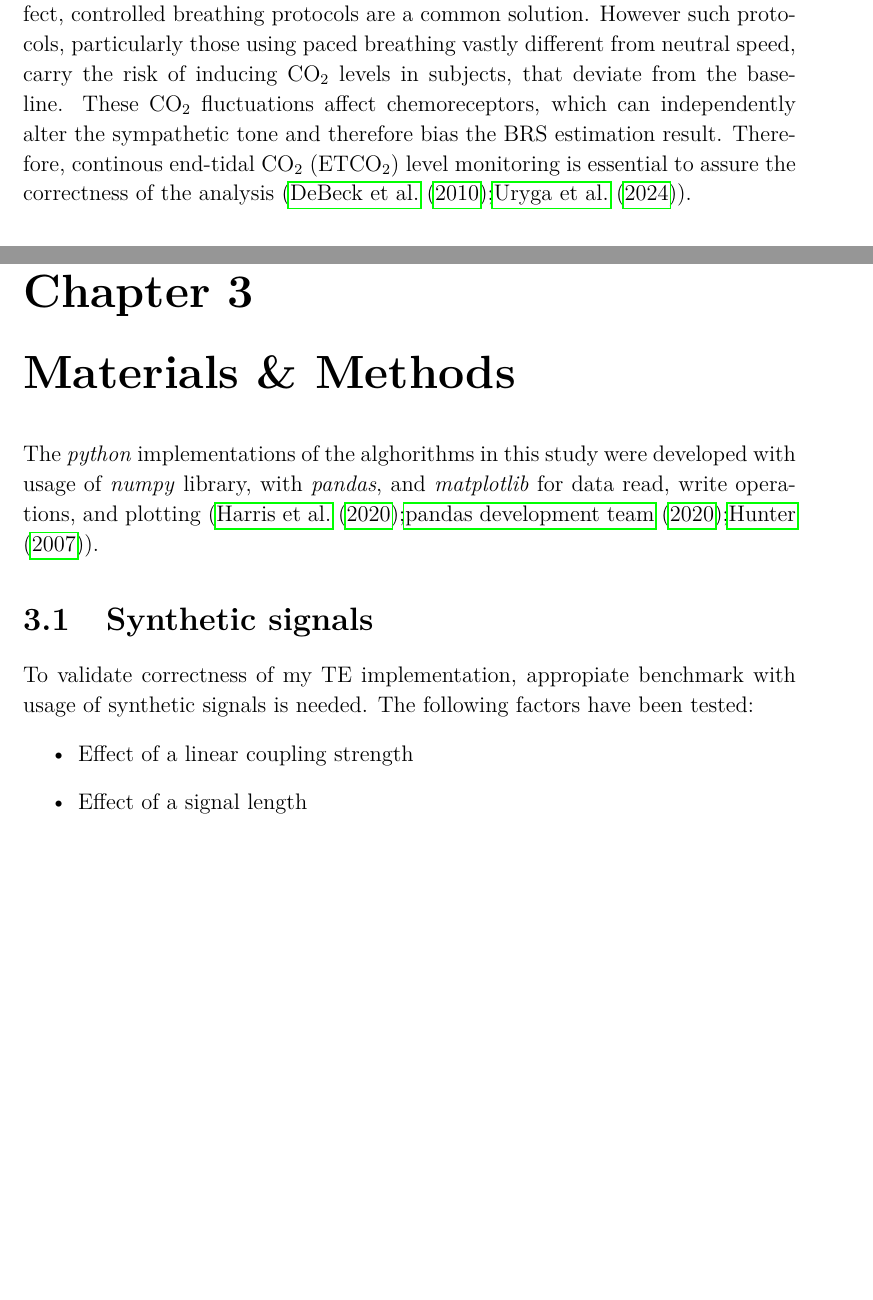
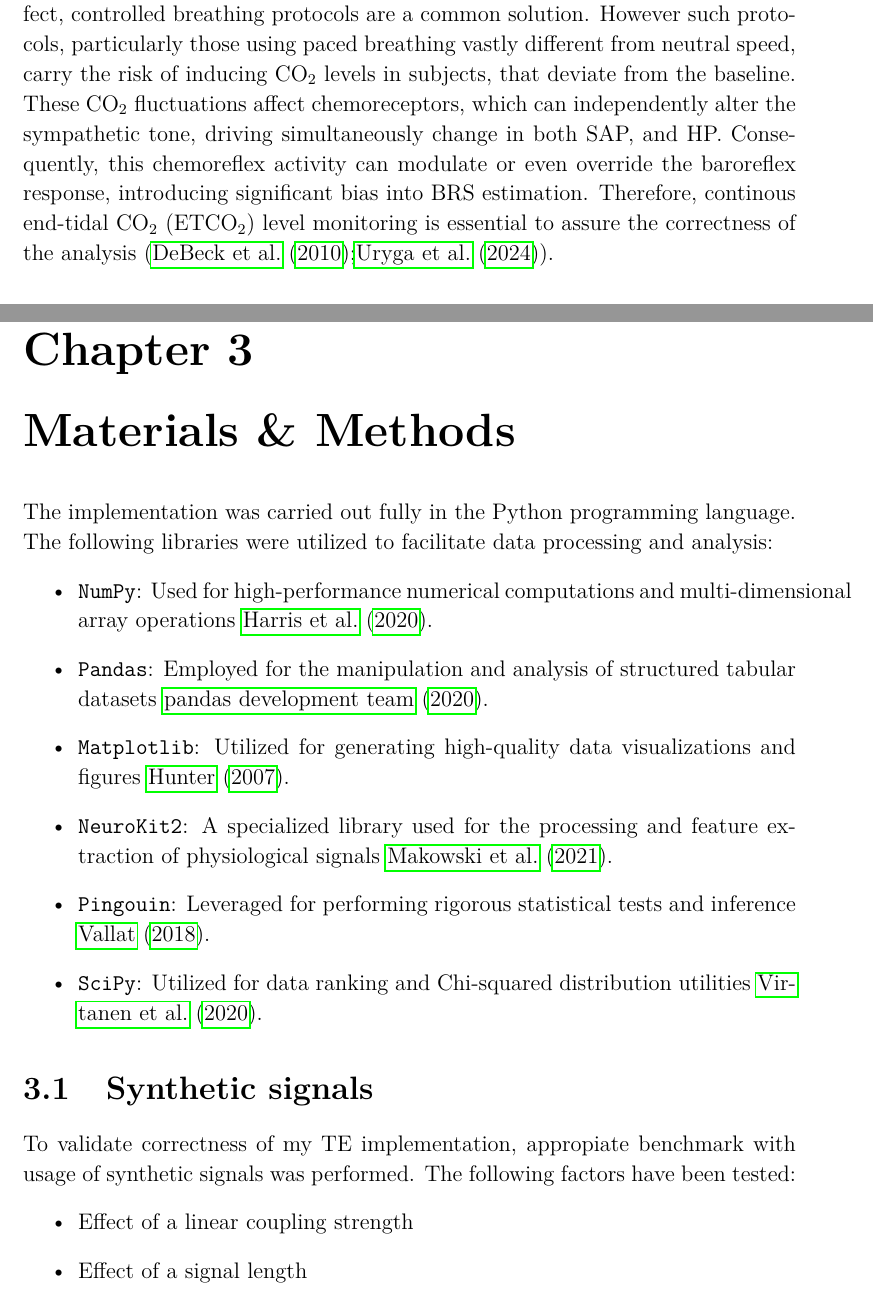
Before and after one commit to IgnacyBerent/EngineeringThesis, a LaTeX thesis (thesis/main.tex, which reads thesis/chapters/materials-methods.tex, thesis/chapters/theoretical-fundations.tex): two parts of pages 13 and 20 of 76, joined at a grey line, cut so that both start at the same text, the shorter picture padded with empty space. Compiled offline with pdfLaTeX.

Commit message:
libraries and baroreflex description improvements

```diff
--- a/thesis/chapters/materials-methods.tex
+++ b/thesis/chapters/materials-methods.tex
@@ -1,8 +1,17 @@
 \chapter{Materials \& Methods}
-The \textit{python} implementations of the alghorithms in this study were developed with usage of \textit{numpy} library, with \textit{pandas}, and \textit{matplotlib} for data read, write operations, and plotting (\cite{numpy};\cite{pandas};\cite{matplotlib}).
+The implementation was carried out fully in the Python programming language.
+The following libraries were utilized to facilitate data processing and analysis:
+\begin{itemize}
+  \item \texttt{NumPy}: Used for high-performance numerical computations and multi-dimensional array operations \cite{numpy}.
+  \item \texttt{Pandas}: Employed for the manipulation and analysis of structured tabular datasets \cite{pandas}.
+  \item \texttt{Matplotlib}: Utilized for generating high-quality data visualizations and figures \cite{matplotlib}.
+  \item \texttt{NeuroKit2}: A specialized library used for the processing and feature extraction of physiological signals \cite{neurokit2}.
+  \item \texttt{Pingouin}: Leveraged for performing rigorous statistical tests and inference \cite{pingouin}.
+\item \texttt{SciPy}: Utilized for data ranking and Chi-squared distribution utilities \cite{scipy}.
+\end{itemize}
 
 \section{Synthetic signals}
-To validate correctness of my TE implementation, appropiate benchmark with usage of synthetic signals is needed.
+To validate correctness of my TE implementation, appropiate benchmark with usage of synthetic signals was performed.
 The following factors have been tested:
 \begin{itemize}
   \item Effect of a linear coupling strength
--- a/thesis/chapters/theoretical-fundations.tex
+++ b/thesis/chapters/theoretical-fundations.tex
@@ -35,7 +35,8 @@ This influence is often described in the literature as \textit{"respiratory gate
 
 For measurement standarization and to minimize respiratory confounding effect, controlled breathing protocols are a common solution.
 However such protocols, particularly those using paced breathing vastly different from neutral speed, carry the risk of inducing CO$_2$ levels in subjects, that deviate from the baseline.
-These CO$_2$ fluctuations affect chemoreceptors, which can independently alter the sympathetic tone and therefore bias the BRS estimation result.
+These CO$_2$ fluctuations affect chemoreceptors, which can independently alter the sympathetic tone, driving simultaneously change in both SAP, and HP.
+Consequently, this chemoreflex activity can modulate or even override the baroreflex response, introducing significant bias into BRS estimation.
 Therefore, continous end-tidal CO$_2$ (ETCO$_2$) level monitoring is essential to assure the correctness of the analysis (\cite{debeck2010heart};\cite{Uryga_2024}).
 
 \subsection{BRS Measurement Methods}
```
Also changed, not shown: thesis/refs.bib (+22 -0 lines), thesis/chapters/materials-methods.tex (4 more changed lines), thesis/chapters/theoretical-fundations.tex (2 more changed lines).
